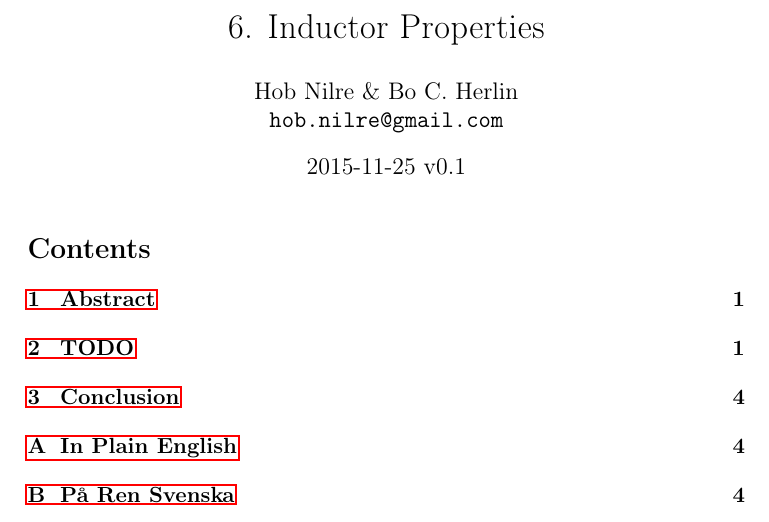
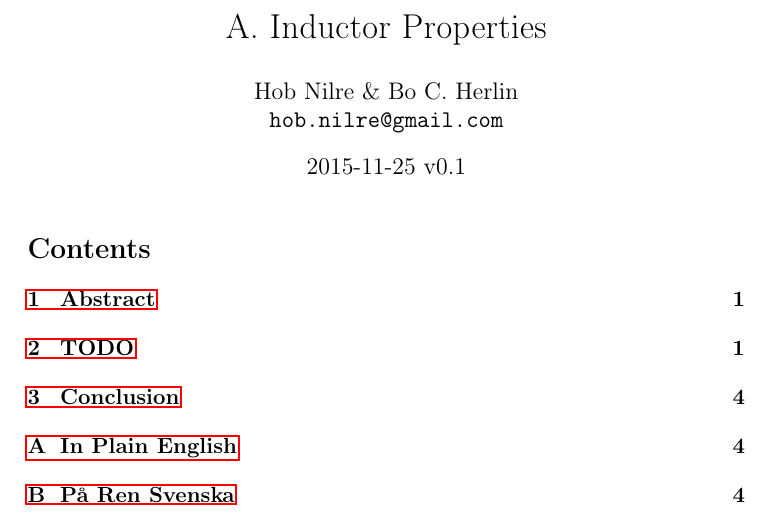
Before and after one commit to georgesgray/elementary-physics, a LaTeX document (src/a-inductor-properties/a-inductor-properties.tex): part of page 1 of 5, cut so that both start at the same text. Compiled offline with pdfLaTeX.

Commit message:
mv 6.. a..

```diff
--- a/src/a-inductor-properties/a-inductor-properties.tex
+++ b/src/a-inductor-properties/a-inductor-properties.tex
@@ -1,6 +1,6 @@
 \documentclass[]{../common/elementary-physics}
 
-\title{6. Inductor Properties}
+\title{A. Inductor Properties}
 \date{2015-11-25 v0.1}
 
 \begin{document}
```
Also changed, not shown: src/a-inductor-properties/a-inductor-properties.tex (2 more changed lines).
